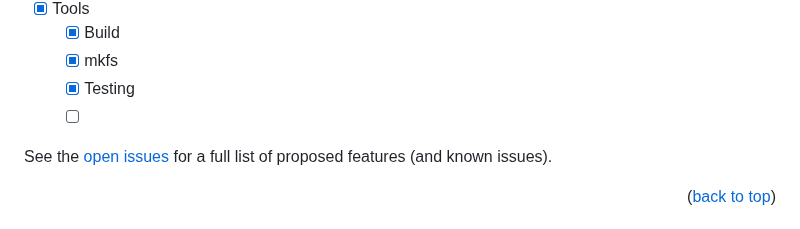
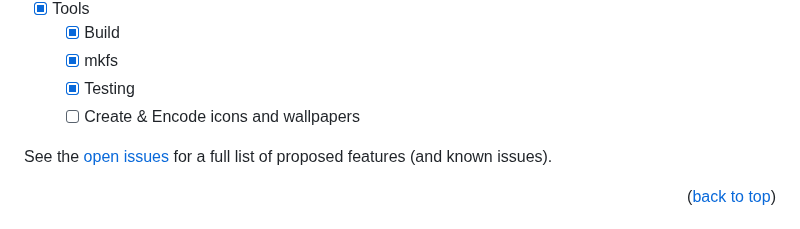
Before and after one commit to joexbayer/RetrOS-32, a Markdown page: readme.md, the part around the change. Drawn GitHub-style.

```diff
--- a/readme.md
+++ b/readme.md
@@ -205,7 +205,7 @@ IBM Thinkpad a21p
   - [x] Build
   - [x] mkfs
   - [x] Testing
-  - [ ]
+  - [ ] Create & Encode icons and wallpapers
 
 See the [open issues](https://github.com/joexbayer/NETOS/issues) for a full list of proposed features (and known issues).
 
```
